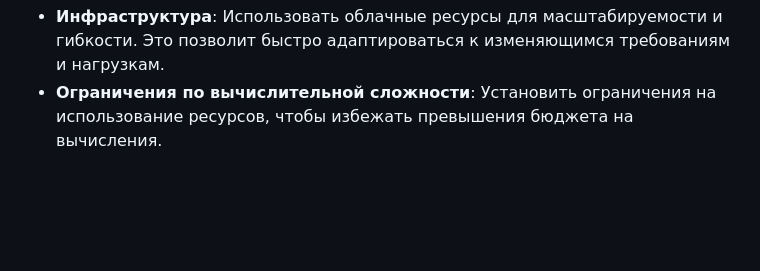
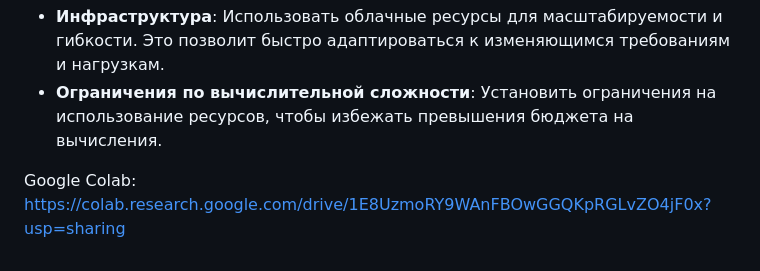
Before and after one commit to erarta-aica/ml-system-design, a Markdown page: docs/ml_system_design_doc.md, the part around the change. Rendered like a GitHub page; blank space fills up the shorter version.

Commit message:
Added Google Colab pynb

```diff
--- a/docs/ml_system_design_doc.md
+++ b/docs/ml_system_design_doc.md
@@ -162,3 +162,5 @@
 - **Оценка вычислительной сложности**: Провести предварительные тесты с бейзлайн моделью для оценки вычислительных затрат. На основе этих данных определить оптимальные параметры для пилота.
 - **Инфраструктура**: Использовать облачные ресурсы для масштабируемости и гибкости. Это позволит быстро адаптироваться к изменяющимся требованиям и нагрузкам.
 - **Ограничения по вычислительной сложности**: Установить ограничения на использование ресурсов, чтобы избежать превышения бюджета на вычисления.
+
+Google Colab: https://colab.research.google.com/drive/1E8UzmoRY9WAnFBOwGGQKpRGLvZO4jF0x?usp=sharing
```
